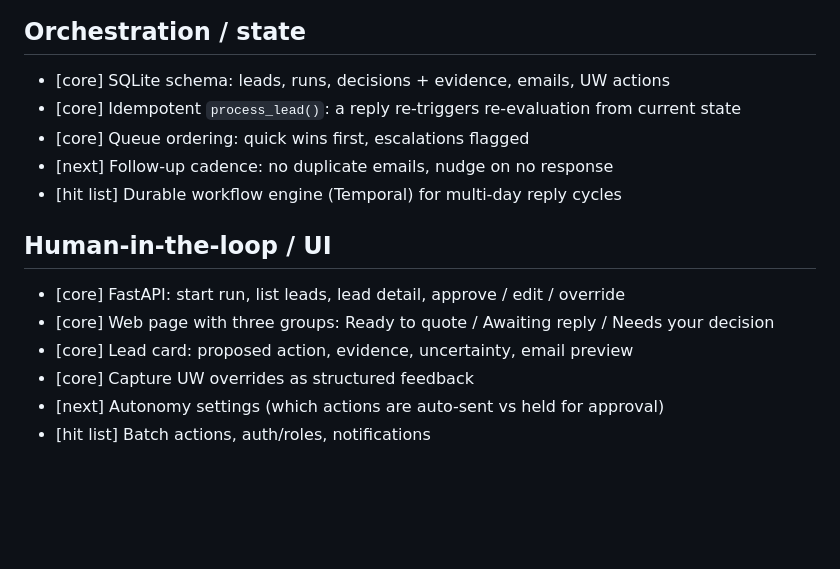
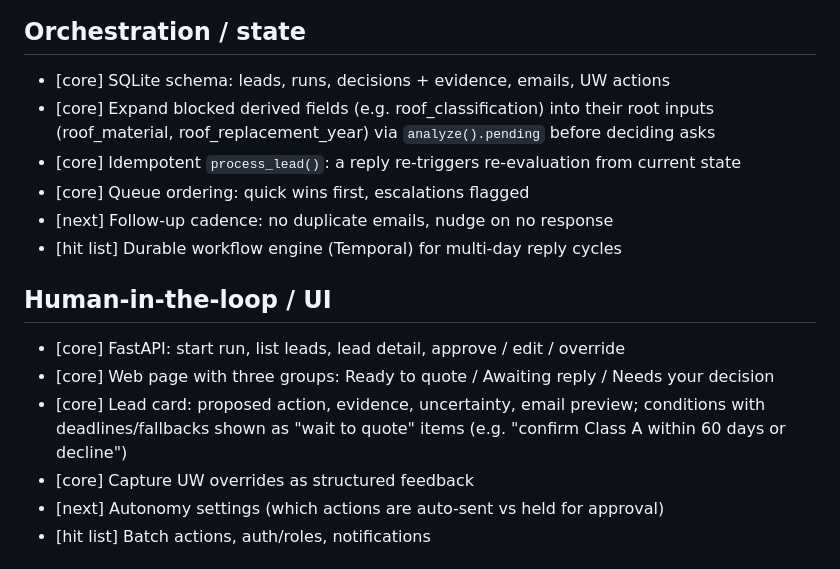
Before and after one commit to Ryams/uw-agentic-takehome, a Markdown page: BACKLOG.md, the part around the change. Rendered like a GitHub page; blank space fills up the shorter version.

```diff
--- a/BACKLOG.md
+++ b/BACKLOG.md
@@ -39,6 +39,7 @@ Legend: **[core]** needed for the core loop, **[next]** if time allows, **[hit l
 
 ## Orchestration / state
 - [core] SQLite schema: leads, runs, decisions + evidence, emails, UW actions
+- [core] Expand blocked derived fields (e.g. roof_classification) into their root inputs (roof_material, roof_replacement_year) via `analyze().pending` before deciding asks
 - [core] Idempotent `process_lead()`: a reply re-triggers re-evaluation from current state
 - [core] Queue ordering: quick wins first, escalations flagged
 - [next] Follow-up cadence: no duplicate emails, nudge on no response
@@ -47,7 +48,7 @@ Legend: **[core]** needed for the core loop, **[next]** if time allows, **[hit l
 ## Human-in-the-loop / UI
 - [core] FastAPI: start run, list leads, lead detail, approve / edit / override
 - [core] Web page with three groups: Ready to quote / Awaiting reply / Needs your decision
-- [core] Lead card: proposed action, evidence, uncertainty, email preview
+- [core] Lead card: proposed action, evidence, uncertainty, email preview; conditions with deadlines/fallbacks shown as "wait to quote" items (e.g. "confirm Class A within 60 days or decline")
 - [core] Capture UW overrides as structured feedback
 - [next] Autonomy settings (which actions are auto-sent vs held for approval)
 - [hit list] Batch actions, auth/roles, notifications
```
Also changed, not shown: PLAN.md (+2 -1 lines).
